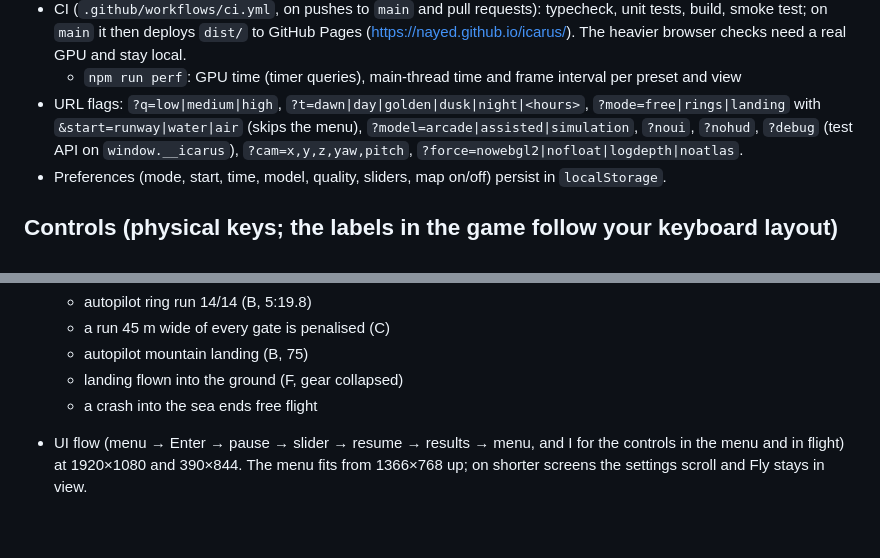
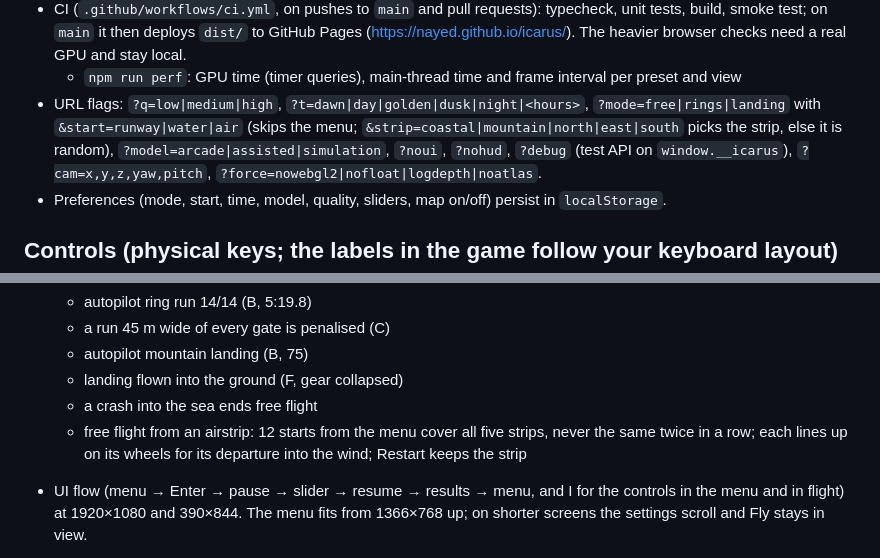
Before and after one commit to nayed/icarus, a Markdown page: NOTES.md, 2 parts joined by grey strips. Rendered like a GitHub page; blank space fills up the shorter version.

```diff
--- a/NOTES.md
+++ b/NOTES.md
@@ -34,7 +34,8 @@ not part of this repository.
   The heavier browser checks need a real GPU and stay local.
   - `npm run perf`: GPU time (timer queries), main-thread time and frame interval per preset and view
 - URL flags: `?q=low|medium|high`, `?t=dawn|day|golden|dusk|night|<hours>`, `?mode=free|rings|landing`
-  with `&start=runway|water|air` (skips the menu), `?model=arcade|assisted|simulation`, `?noui`, `?nohud`,
+  with `&start=runway|water|air` (skips the menu; `&strip=coastal|mountain|north|east|south` picks the
+  strip, else it is random), `?model=arcade|assisted|simulation`, `?noui`, `?nohud`,
   `?debug` (test API on `window.__icarus`), `?cam=x,y,z,yaw,pitch`, `?force=nowebgl2|nofloat|logdepth|noatlas`.
 - Preferences (mode, start, time, model, quality, sliders, map on/off) persist in `localStorage`.
 
@@ -151,6 +157,8 @@ approach on at least one side (the autoland's: 3.5° to an aim point 120 m in, a
   - autopilot mountain landing (B, 75)
   - landing flown into the ground (F, gear collapsed)
   - a crash into the sea ends free flight
+  - free flight from an airstrip: 12 starts from the menu cover all five strips, never the same twice
+    in a row; each lines up on its wheels for its departure into the wind; Restart keeps the strip
 - UI flow (menu → Enter → pause → slider → resume → results → menu, and I for the controls in the menu
   and in flight) at 1920×1080 and 390×844. The menu
   fits from 1366×768 up; on shorter screens the settings scroll and Fly stays in view.
```
Also changed, not shown: other parts of NOTES.md (+16 -11 lines), README.md (+2 -1 lines), docs/screenshots/menu.jpg, 11 other files.
